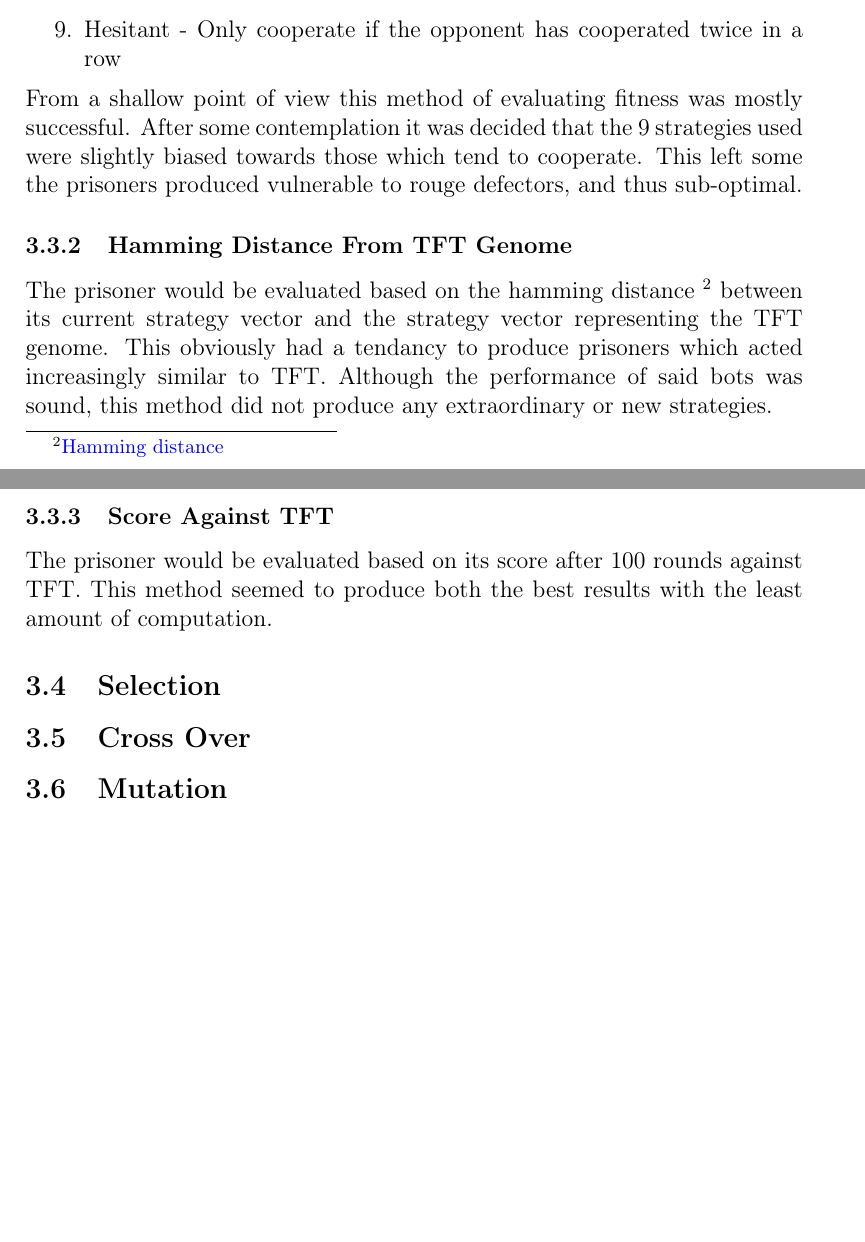
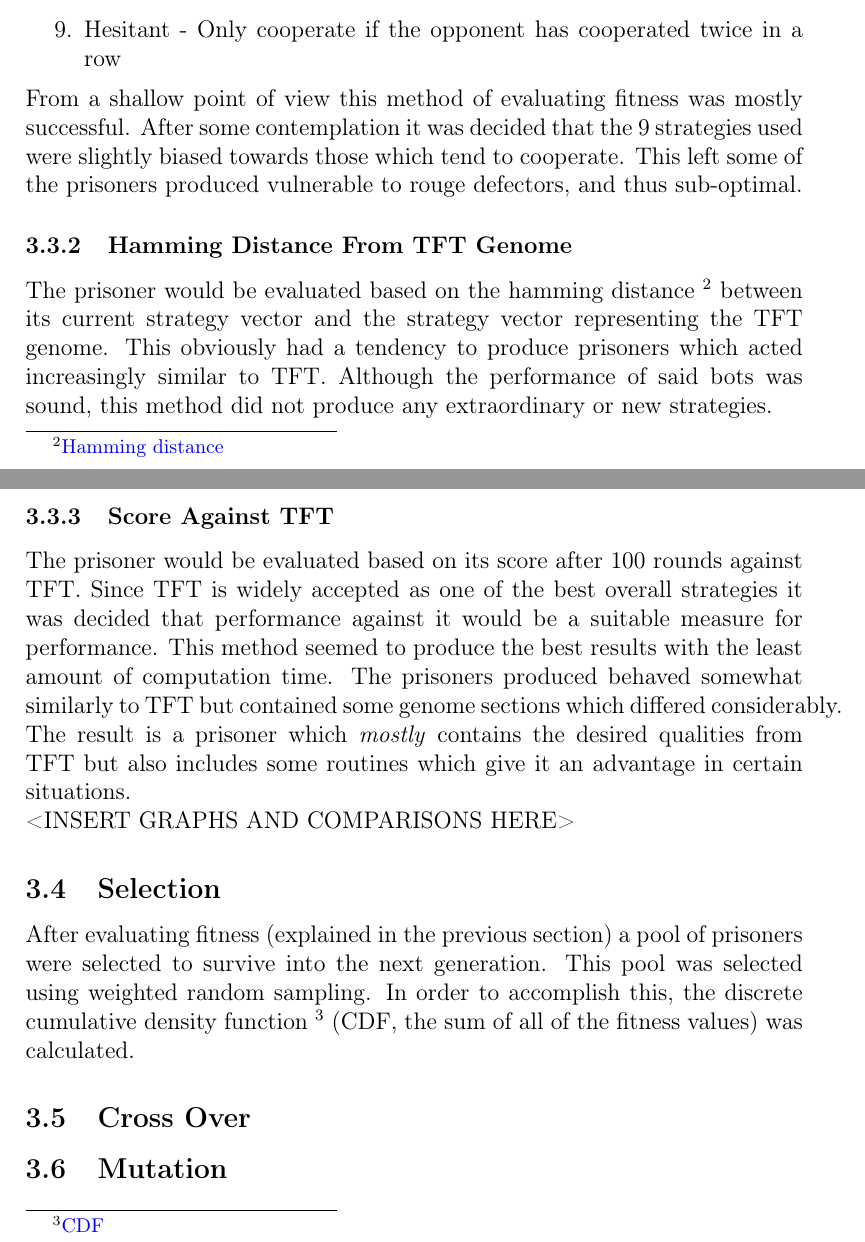
Before and after one commit to Quinny/IteratedPrisoners, a LaTeX document (report/report.tex): two parts of pages 7 and 8 of 13, joined at a grey line, cut so that both start at the same text, the shorter picture padded with empty space. Compiled offline with pdfLaTeX.

Commit message:
wrote more stuff

```diff
--- a/report/report.tex
+++ b/report/report.tex
@@ -158,7 +158,7 @@ The nine strategies were:
 From a shallow point of view this method of evaluating fitness was mostly
 successful.  After some contemplation it was decided that the
 9 strategies used were slightly biased towards those which tend to cooperate.
-This left some the prisoners produced vulnerable to rouge defectors,
+This left some of the prisoners produced vulnerable to rouge defectors,
 and thus sub-optimal.
 
 \subsubsection{Hamming Distance From TFT Genome}
@@ -166,17 +166,36 @@ The prisoner would be evaluated based on the hamming distance
 \footnote
 {\href{https://en.wikipedia.org/wiki/Hamming_distance}{Hamming distance}}
 between its current strategy vector and the strategy vector representing
-the TFT genome.  This obviously had a tendancy to produce prisoners which
+the TFT genome.  This obviously had a tendency to produce prisoners which
 acted increasingly similar to TFT.  Although the performance of said bots
 was sound, this method did not produce any extraordinary or new strategies.
 
 \subsubsection{Score Against TFT}
 
 The prisoner would be evaluated based on its score after 100 rounds against
-TFT.  This method seemed to produce both the best results with the least
-amount of computation.
+TFT.  Since TFT is widely accepted as one of the best overall strategies it was
+decided that performance against it would be a suitable measure for performance.
+This method seemed to produce the best results with the least
+amount of computation time.  The prisoners produced behaved somewhat similarly
+to TFT but contained some genome sections which differed considerably.  The result
+is a prisoner which \textit{mostly} contains the desired qualities from TFT
+but also includes some routines which give it an advantage in certain situations.
+
+<INSERT GRAPHS AND COMPARISONS HERE>
 
 \subsection{Selection}
+
+After evaluating fitness (explained in the previous section) a pool of
+prisoners were selected to survive into the next generation.  This pool was
+selected using weighted random sampling.  In order to accomplish this, the
+discrete cumulative density function
+\footnote{
+\href{https://en.wikipedia.org/wiki/Cumulative_distribution_function}{CDF}
+}
+(CDF, the sum of all of the fitness values)
+was calculated.
+
+
 \subsection{Cross Over}
 \subsection{Mutation}
 
```
